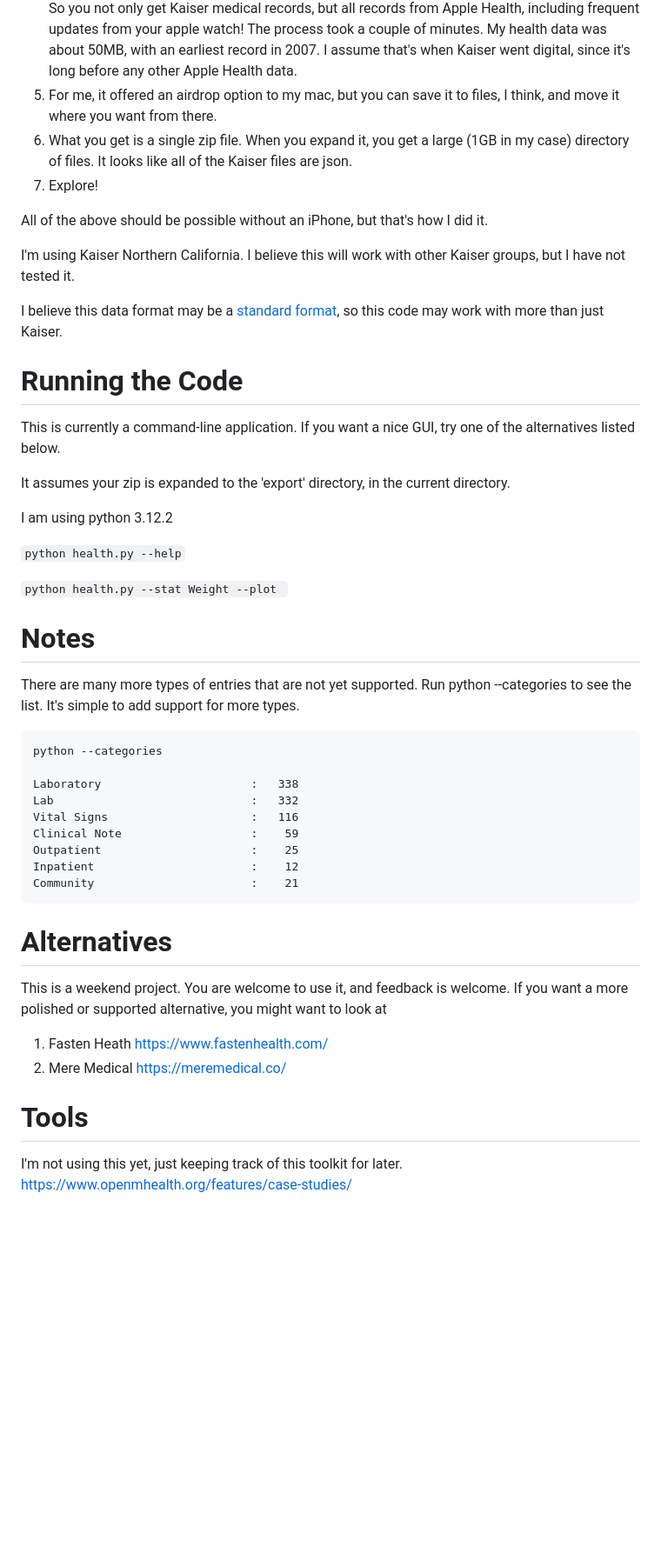
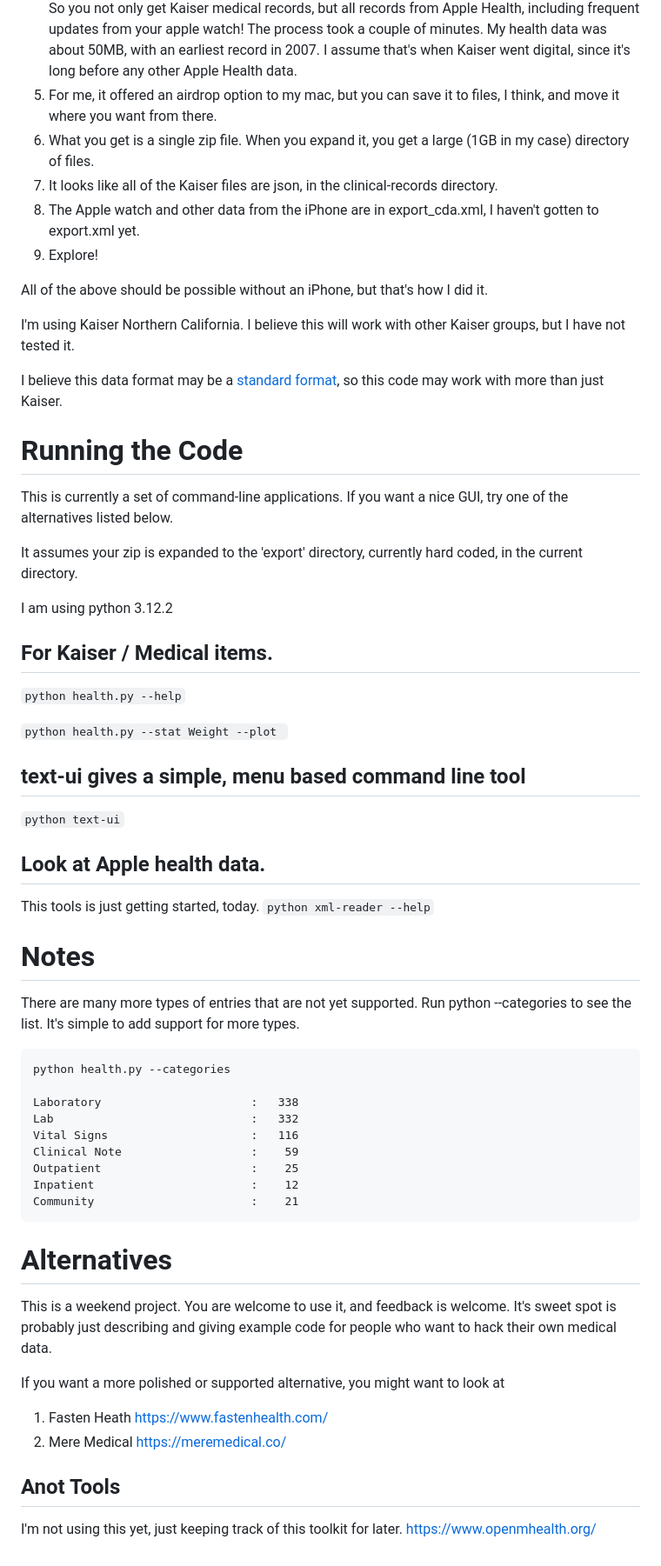
Before and after one commit to HealthRecords/health-record-visualizer, a Markdown page: README.md, the part around the change printed below. Shown: that part at 87% size. Rendered like a GitHub page; blank space fills up the shorter version.

````diff
--- a/README.md
+++ b/README.md
@@ -15,7 +19,9 @@ My initial goal is to graph my weight and blood-pressure over time. Kaiser's app
 2. Select "Health Records". "Add Accounts", and follow the prompts to add Kaiser.
 3. The go back to the profile and select "Export All Data". This exports ALL your Apple Health data. So you not only get Kaiser medical records, but all records from Apple Health, including frequent updates from  your apple watch! The process took a couple of minutes. My health data was about 50MB, with an earliest record in 2007.  I assume that's when Kaiser went digital, since it's long before any other Apple Health data.
 4. For me, it offered an airdrop option to my mac, but you can save it to files, I think, and move it where you want from there.
-5. What you get is a single zip file. When you expand it, you get a large (1GB in my case) directory of files. It looks like all of the Kaiser files are json.
+5. What you get is a single zip file. When you expand it, you get a large (1GB in my case) directory of files.
+6. It looks like all of the Kaiser files are json, in the clinical-records directory.
+7. The Apple watch and other data from the iPhone are in export_cda.xml, I haven't gotten to export.xml yet.
 6. Explore!
 
 All of the above should be possible without an iPhone, but that's how I did it.
@@ -25,22 +31,30 @@ I'm using Kaiser Northern California. I believe this will work with other Kaiser
 I believe this data format may be a [standard format](https://www.healthit.gov/faq/what-are-differences-between-electronic-medical-records-electronic-health-records-and-personal), so this code may work with more than just Kaiser.
 
 # Running the Code
-This is currently a command-line application. If you want a nice GUI, try one of the alternatives listed below.
+This is currently a set of command-line applications. If you want a nice GUI, try one of the alternatives listed below.
 
-It assumes your zip is expanded to the 'export' directory, in the current directory.
+It assumes your zip is expanded to the 'export' directory, currently hard coded, in the current directory.
 
 I am using python 3.12.2
 
+## For Kaiser / Medical items.
 ```python health.py --help```
 
 ```python health.py --stat Weight --plot ```
+
+## text-ui gives a simple, menu based command line tool
+```python text-ui```
+
+## Look at Apple health data.
+This tools is just getting started, today.
+```python xml-reader --help```
 
 # Notes
 There are many more types of entries that are not yet supported. Run python --categories to see the list.
 It's simple to add support for more types.
 
 ```
-python --categories
+python health.py --categories
 
 Laboratory                      :   338
 Lab                             :   332
@@ -52,12 +66,14 @@ Community                       :    21
 ```
 
 # Alternatives
-This is a weekend project. You are welcome to use it, and feedback is welcome. If you want a more polished or
-supported alternative, you might want to look at
+This is a weekend project. You are welcome to use it, and feedback is welcome. It's sweet spot is probably just
+describing and giving example code for people who want to hack their own medical data.
+
+If you want a more polished or supported alternative, you might want to look at
 
 1. Fasten Heath https://www.fastenhealth.com/
 2. Mere Medical https://meremedical.co/
 
 
-# Tools
-I'm not using this yet, just keeping track of this toolkit for later. https://www.openmhealth.org/features/case-studies/
+## Anot Tools
+I'm not using this yet, just keeping track of this toolkit for later. https://www.openmhealth.org/
````
Also changed, not shown: other parts of README.md (+6 -2 lines).
